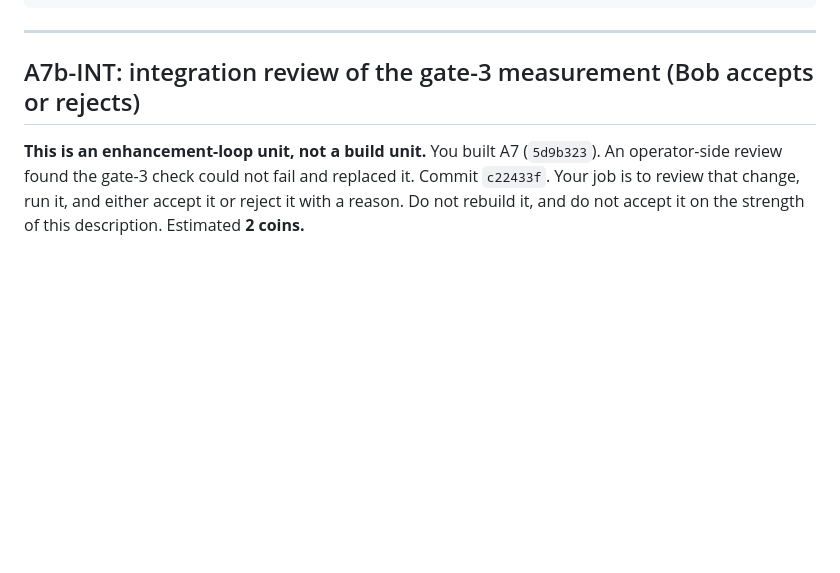
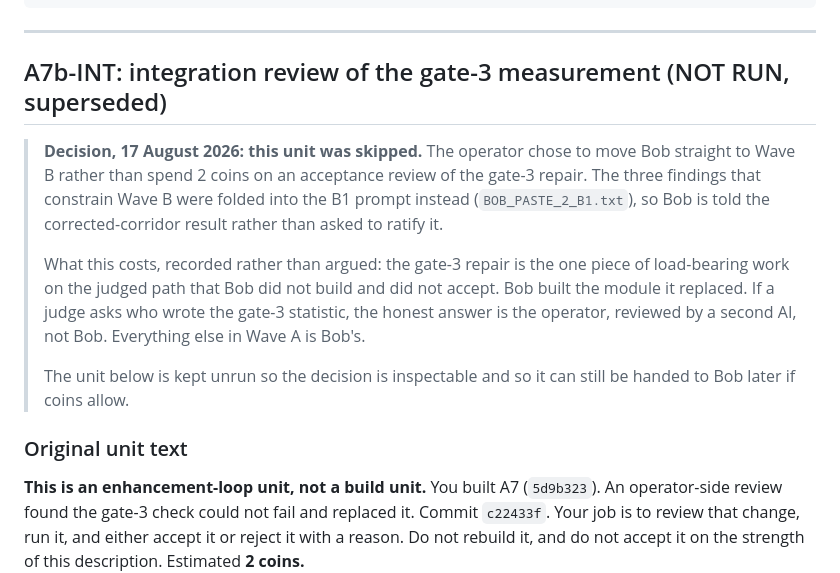
Before and after one commit to Kesav2k04/tracetriage-august-2026, a Markdown page: docs/BOB_TASK_PROMPTS.md, the part around the change. Rendered like a GitHub page; blank space fills up the shorter version.

Commit message:
docs: mark A7b-INT skipped, fold its findings into the B1 brief
Operator decision: go straight to Wave B rather than spend 2 coins on Bob's
acceptance review of the gate-3 repair. The three findings that actually
constrain B1 are now context in the B1 prompt, so Bob is told the
corrected-corridor result instead of asked to ratify it.

Recorded plainly in the unit header: the gate-3 statistic is the one piece of
load-bearing judged-path work Bob neither built nor accepted. The unit is kept
unrun so the decision stays inspectable.

```diff
--- a/docs/BOB_TASK_PROMPTS.md
+++ b/docs/BOB_TASK_PROMPTS.md
@@ -578,7 +578,24 @@ ACCEPTANCE:
 
 ---
 
-## A7b-INT: integration review of the gate-3 measurement (Bob accepts or rejects)
+## A7b-INT: integration review of the gate-3 measurement (NOT RUN, superseded)
+
+> **Decision, 17 August 2026: this unit was skipped.** The operator chose to move
+> Bob straight to Wave B rather than spend 2 coins on an acceptance review of the
+> gate-3 repair. The three findings that constrain Wave B were folded into the B1
+> prompt instead (`BOB_PASTE_2_B1.txt`), so Bob is told the corrected-corridor
+> result rather than asked to ratify it.
+>
+> What this costs, recorded rather than argued: the gate-3 repair is the one piece
+> of load-bearing work on the judged path that Bob did not build and did not
+> accept. Bob built the module it replaced. If a judge asks who wrote the gate-3
+> statistic, the honest answer is the operator, reviewed by a second AI, not Bob.
+> Everything else in Wave A is Bob's.
+>
+> The unit below is kept unrun so the decision is inspectable and so it can still
+> be handed to Bob later if coins allow.
+
+### Original unit text
 
 **This is an enhancement-loop unit, not a build unit.** You built A7 (`5d9b323`).
 An operator-side review found the gate-3 check could not fail and replaced it.
```
